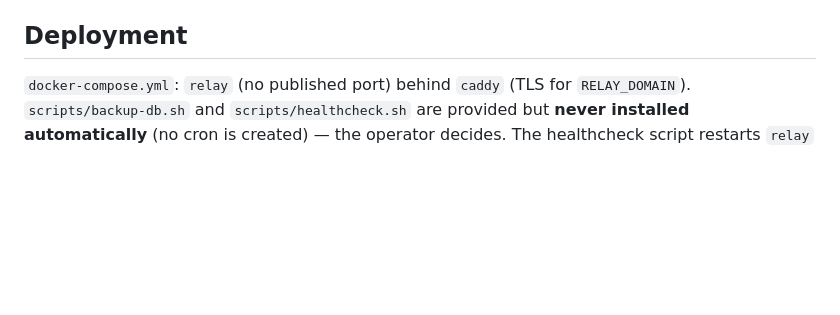
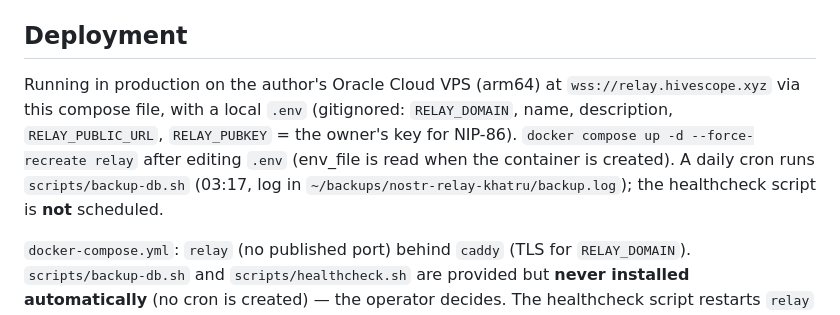
Before and after one commit to rzazo24/nostr-relay-khatru, a Markdown page: CLAUDE.md, the part around the change. Drawn GitHub-style; blank space fills up the shorter version.

```diff
--- a/CLAUDE.md
+++ b/CLAUDE.md
@@ -92,6 +92,14 @@ authenticates right after connecting, the challenge arrives asynchronously — `
 
 ## Deployment
 
+Running in production on the author's Oracle Cloud VPS (arm64) at `wss://relay.hivescope.xyz`
+via this compose file, with a local `.env` (gitignored: `RELAY_DOMAIN`, name, description,
+`RELAY_PUBLIC_URL`, `RELAY_PUBKEY` = the owner's key for NIP-86). `docker compose up -d --force-recreate relay`
+after editing `.env` (env_file is read when the container is created). A daily cron runs
+`scripts/backup-db.sh` (03:17, log in `~/backups/nostr-relay-khatru/backup.log`); the
+healthcheck script is **not** scheduled.
+
+
 `docker-compose.yml`: `relay` (no published port) behind `caddy` (TLS for
 `RELAY_DOMAIN`). `scripts/backup-db.sh` and `scripts/healthcheck.sh` are provided but
 **never installed automatically** (no cron is created) — the operator decides. The
```
Also changed, not shown: README.es.md (+3 -0 lines), README.md (+3 -0 lines).
